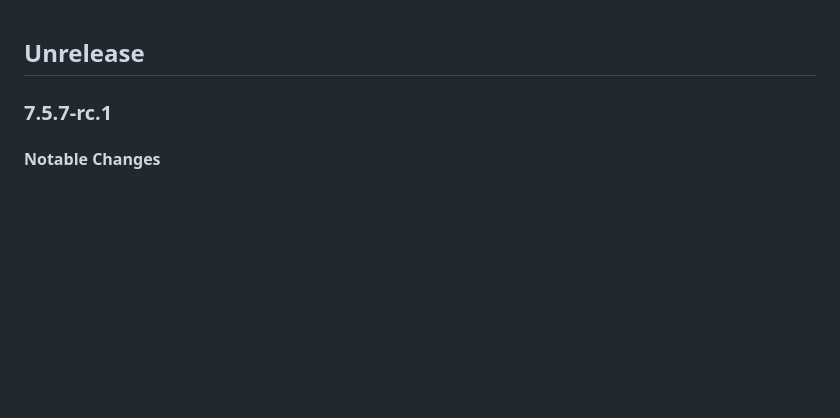
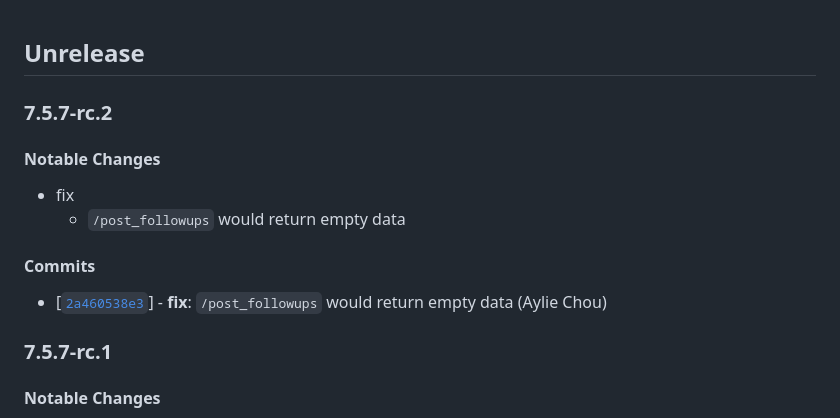
Before and after one commit to twreporter/go-api, a Markdown page: CHANGELOG.md, the part around the change. GitHub-like rendering; blank space fills up the shorter version.

Commit message:
chore: bump version to v7.5.7-rc.2

```diff
--- a/CHANGELOG.md
+++ b/CHANGELOG.md
@@ -1,4 +1,15 @@
 ## Unrelease
+
+### 7.5.7-rc.2
+
+#### Notable Changes
+
+- fix
+  - `/post_followups` would return empty data
+
+#### Commits
+
+- [[`2a460538e3`](https://github.com/twreporter/go-api/commit/2a460538e3)] - **fix**: `/post_followups` would return empty data (Aylie Chou)
 
 ### 7.5.7-rc.1
 
```
